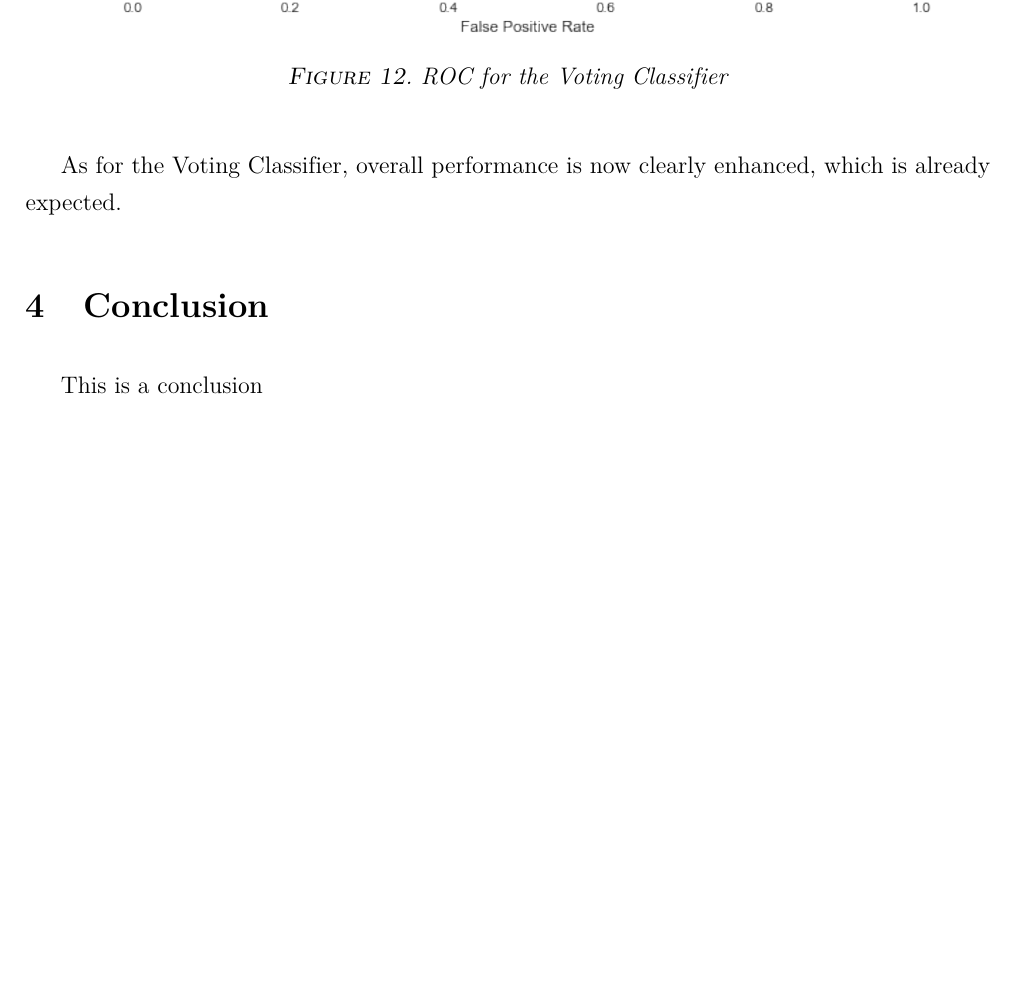
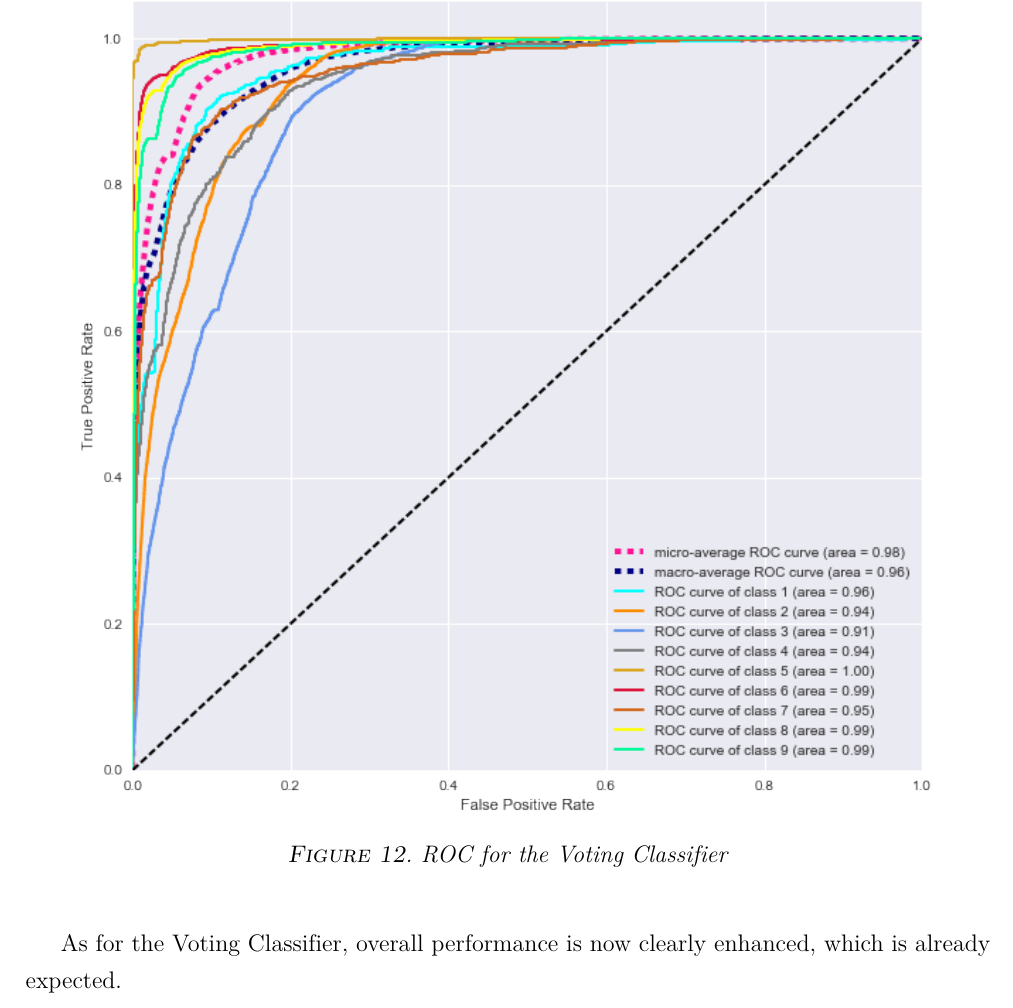
Before and after one commit to EdenBelouadah/Otto-Group-Product-Classification-Kaggle-Challenge, a LaTeX document (Report/Paper.tex): part of page 11 of 11, cut so that both start at the same text, the shorter picture padded with empty space. Compiled offline with pdfLaTeX.

Commit message:
Update report

```diff
--- a/Report/Paper.tex
+++ b/Report/Paper.tex
@@ -271,8 +271,6 @@ We can notice that using the PCA-transformed feature space, we don't loose too m
 
 As for the Voting Classifier, overall performance is now clearly enhanced, which is already expected.
 
-\section{Conclusion}
-This is a conclusion
 
 %%%%%%%%%%%%%%%%%%%%%%%%%%%%%%%%%%%%%%%%%%%%%%%%%%%%%%%%%%%%%
 \bibliographystyle{babplain}
```
Also changed, not shown: Report/Paper.pdf, 4 other files.
